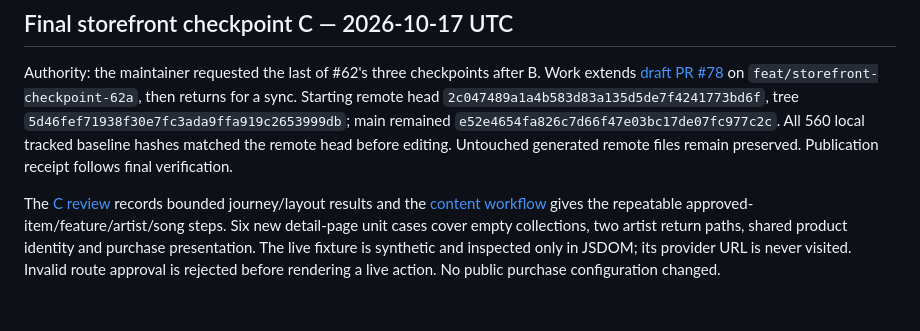
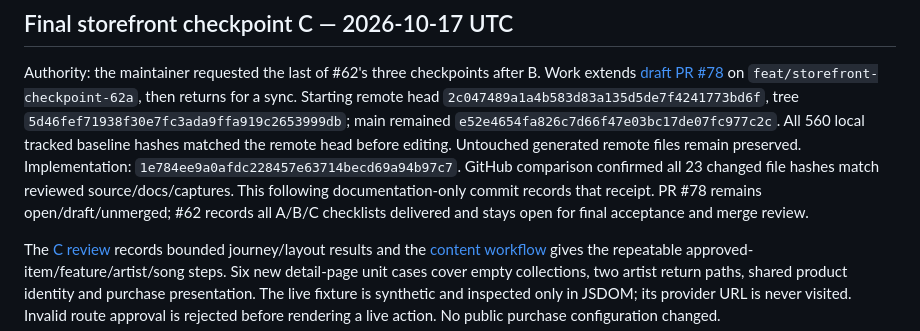
Before and after one commit to egohygiene/egohygiene.io, a Markdown page: docs/context/provenance.md, the part around the change. Drawn GitHub-style; blank space fills up the shorter version.

Commit message:
docs: record final storefront checkpoint publication and handoff

```diff
--- a/docs/context/provenance.md
+++ b/docs/context/provenance.md
@@ -316,7 +316,11 @@ head `2c047489a1a4b583d83a135d5de7f4241773bd6f`, tree
 `5d46fef71938f30e7fc3ada9ffa919c2653999db`; main remained
 `e52e4654fa826c7d66f47e03bc17de07fc977c2c`. All 560 local tracked baseline hashes
 matched the remote head before editing. Untouched generated remote files remain
-preserved. Publication receipt follows final verification.
+preserved. Implementation: `1e784ee9a0afdc228457e63714becd69a94b97c7`. GitHub comparison
+confirmed all 23 changed file hashes match reviewed source/docs/captures.
+This following documentation-only commit records that receipt. PR #78 remains
+open/draft/unmerged; #62 records all A/B/C checklists delivered and stays open for
+final acceptance and merge review.
 
 The [C review](../design/storefront-62c.md) records bounded journey/layout results
 and the [content workflow](../store/storefront-content-workflow.md) gives the
```
Also changed, not shown: docs/context/current-state.md (+3 -1 lines), docs/design/storefront-62c.md (+3 -1 lines).
